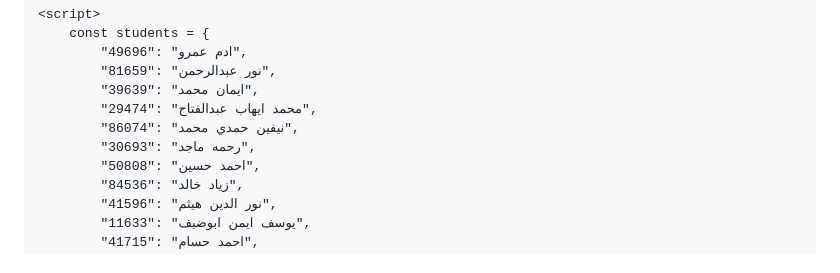
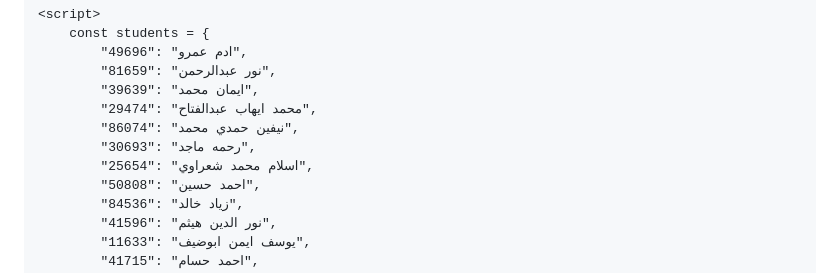
Before and after one commit to eng-Mora/student_code, a Markdown page: README.md, the part around the change. Drawn GitHub-style.

```diff
--- a/README.md
+++ b/README.md
@@ -74,6 +74,7 @@
             "29474": "محمد ايهاب عبدالفتاح",
             "86074": "نيفين حمدي محمد",
             "30693": "رحمه ماجد",
+            "25654": "اسلام محمد شعراوي",
             "50808": "احمد حسين",
             "84536": "زياد خالد",
             "41596": "نور الدين هيثم",
```
